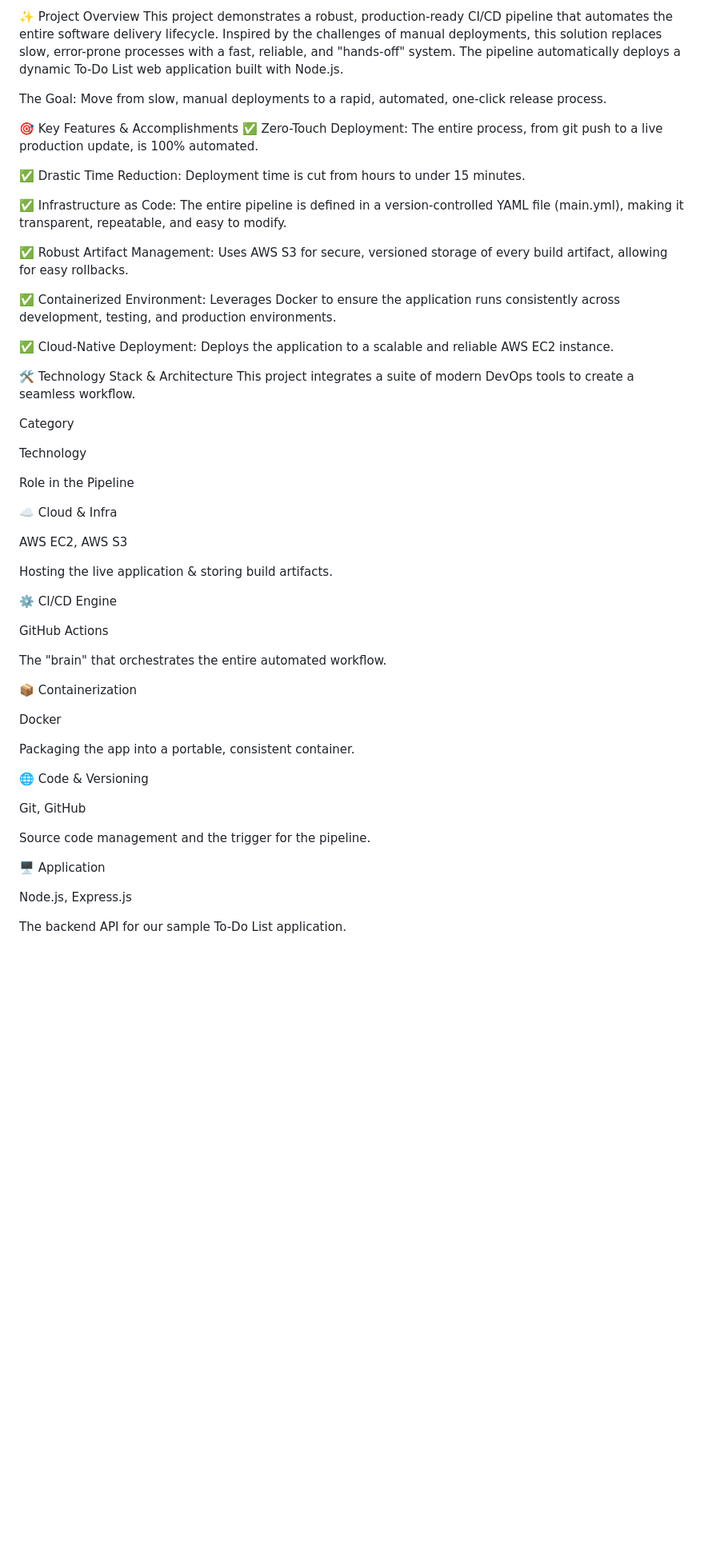
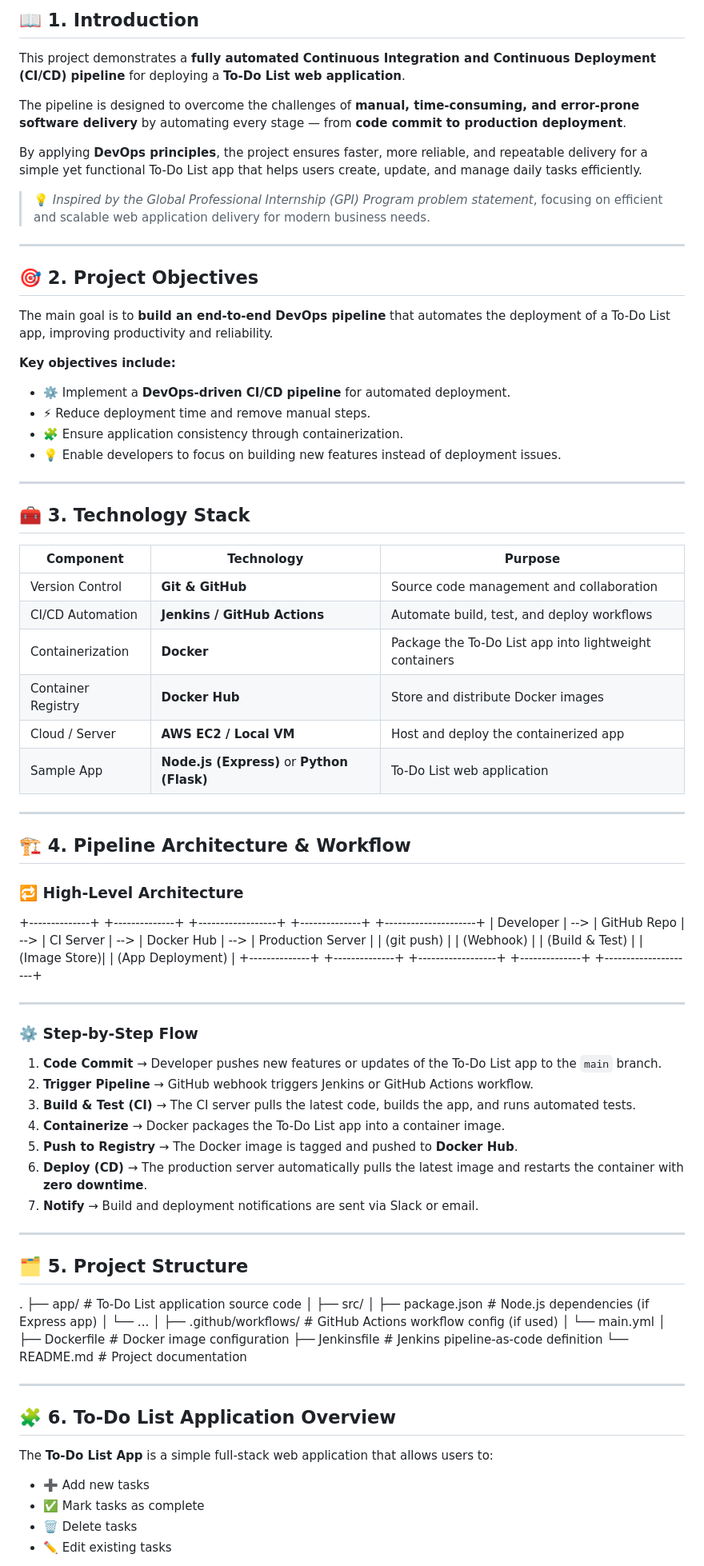
Before and after one commit to Aryan13-tech/DevOps-project, a Markdown page: README.md, the part around one of its changes. Shown at 80% size. GitHub-like rendering; blank space fills up the shorter version.

```diff
--- a/README.md
+++ b/README.md
@@ -7,58 +10,88 @@ A modern, end-to-end DevOps solution to build, test, and deploy a full-stack web
 
-✨ Project Overview
-This project demonstrates a robust, production-ready CI/CD pipeline that automates the entire software delivery lifecycle. Inspired by the challenges of manual deployments, this solution replaces slow, error-prone processes with a fast, reliable, and "hands-off" system. The pipeline automatically deploys a dynamic To-Do List web application built with Node.js.
+## 📖 1. Introduction
 
-The Goal: Move from slow, manual deployments to a rapid, automated, one-click release process.
+This project demonstrates a **fully automated Continuous Integration and Continuous Deployment (CI/CD) pipeline** for deploying a **To-Do List web application**.
 
-🎯 Key Features & Accomplishments
-✅ Zero-Touch Deployment: The entire process, from git push to a live production update, is 100% automated.
+The pipeline is designed to overcome the challenges of **manual, time-consuming, and error-prone software delivery** by automating every stage — from **code commit to production deployment**.
 
-✅ Drastic Time Reduction: Deployment time is cut from hours to under 15 minutes.
+By applying **DevOps principles**, the project ensures faster, more reliable, and repeatable delivery for a simple yet functional To-Do List app that helps users create, update, and manage daily tasks efficiently.
 
-✅ Infrastructure as Code: The entire pipeline is defined in a version-controlled YAML file (main.yml), making it transparent, repeatable, and easy to modify.
+> 💡 *Inspired by the Global Professional Internship (GPI) Program problem statement*, focusing on efficient and scalable web application delivery for modern business needs.
 
-✅ Robust Artifact Management: Uses AWS S3 for secure, versioned storage of every build artifact, allowing for easy rollbacks.
+---
 
-✅ Containerized Environment: Leverages Docker to ensure the application runs consistently across development, testing, and production environments.
+## 🎯 2. Project Objectives
 
-✅ Cloud-Native Deployment: Deploys the application to a scalable and reliable AWS EC2 instance.
+The main goal is to **build an end-to-end DevOps pipeline** that automates the deployment of a To-Do List app, improving productivity and reliability.
 
-🛠️ Technology Stack & Architecture
-This project integrates a suite of modern DevOps tools to create a seamless workflow.
+**Key objectives include:**
+- ⚙️ Implement a **DevOps-driven CI/CD pipeline** for automated deployment.
+- ⚡ Reduce deployment time and remove manual steps.
+- 🧩 Ensure application consistency through containerization.
+- 💡 Enable developers to focus on building new features instead of deployment issues.
 
-Category
+---
 
-Technology
+## 🧰 3. Technology Stack
 
-Role in the Pipeline
+| **Component** | **Technology** | **Purpose** |
+|----------------|----------------|--------------|
+| Version Control | **Git & GitHub** | Source code management and collaboration |
+| CI/CD Automation | **Jenkins / GitHub Actions** | Automate build, test, and deploy workflows |
+| Containerization | **Docker** | Package the To-Do List app into lightweight containers |
+| Container Registry | **Docker Hub** | Store and distribute Docker images |
+| Cloud / Server | **AWS EC2 / Local VM** | Host and deploy the containerized app |
+| Sample App | **Node.js (Express)** or **Python (Flask)** | To-Do List web application |
 
-☁️ Cloud & Infra
+---
 
-AWS EC2, AWS S3
+## 🏗️ 4. Pipeline Architecture & Workflow
 
-Hosting the live application & storing build artifacts.
+### 🔁 High-Level Architecture
 
-⚙️ CI/CD Engine
++--------------+ +--------------+ +------------------+ +--------------+ +---------------------+
+| Developer | --> | GitHub Repo | --> | CI Server | --> | Docker Hub | --> | Production Server |
+| (git push) | | (Webhook) | | (Build & Test) | | (Image Store)| | (App Deployment) |
++--------------+ +--------------+ +------------------+ +--------------+ +---------------------+
 
-GitHub Actions
 
-The "brain" that orchestrates the entire automated workflow.
+---
 
-📦 Containerization
+### ⚙️ Step-by-Step Flow
 
-Docker
+1. **Code Commit** → Developer pushes new features or updates of the To-Do List app to the `main` branch.
+2. **Trigger Pipeline** → GitHub webhook triggers Jenkins or GitHub Actions workflow.
+3. **Build & Test (CI)** → The CI server pulls the latest code, builds the app, and runs automated tests.
+4. **Containerize** → Docker packages the To-Do List app into a container image.
+5. **Push to Registry** → The Docker image is tagged and pushed to **Docker Hub**.
+6. **Deploy (CD)** → The production server automatically pulls the latest image and restarts the container with **zero downtime**.
+7. **Notify** → Build and deployment notifications are sent via Slack or email.
 
-Packaging the app into a portable, consistent container.
+---
 
-🌐 Code & Versioning
+## 🗂️ 5. Project Structure
 
-Git, GitHub
+.
+├── app/ # To-Do List application source code
+│ ├── src/
+│ ├── package.json # Node.js dependencies (if Express app)
+│ └── ...
+│
+├── .github/workflows/ # GitHub Actions workflow config (if used)
+│ └── main.yml
+│
+├── Dockerfile # Docker image configuration
+├── Jenkinsfile # Jenkins pipeline-as-code definition
+└── README.md # Project documentation
 
-Source code management and the trigger for the pipeline.
 
-🖥️ Application
+---
 
-Node.js, Express.js
+## 🧩 6. To-Do List Application Overview
 
-The backend API for our sample To-Do List application.
+The **To-Do List App** is a simple full-stack web application that allows users to:
+- ➕ Add new tasks
+- ✅ Mark tasks as complete
+- 🗑️ Delete tasks
+- ✏️ Edit existing tasks
 
```
Also changed, not shown: other parts of README.md (+28 -70 lines).
